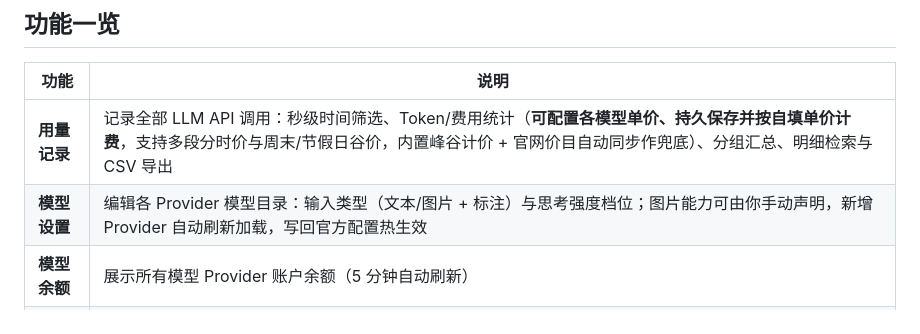
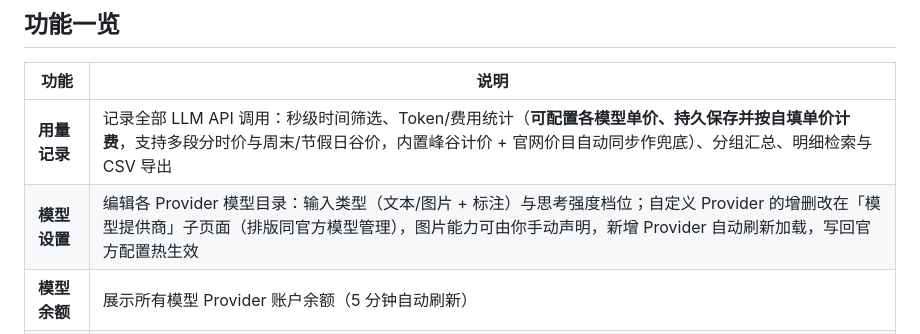
Before and after one commit to wycto/dsh-dock, a Markdown page: README.md, the part around one of its changes. Drawn GitHub-style.

```diff
--- a/README.md
+++ b/README.md
@@ -17,7 +17,7 @@
 | 功能 | 说明 |
 |---|---|
 | **用量记录** | 记录全部 LLM API 调用：秒级时间筛选、Token/费用统计（**可配置各模型单价、持久保存并按自填单价计费**，支持多段分时价与周末/节假日谷价，内置峰谷计价 + 官网价目自动同步作兜底）、分组汇总、明细检索与 CSV 导出 |
-| **模型设置** | 编辑各 Provider 模型目录：输入类型（文本/图片 + 标注）与思考强度档位；图片能力可由你手动声明，新增 Provider 自动刷新加载，写回官方配置热生效 |
+| **模型设置** | 编辑各 Provider 模型目录：输入类型（文本/图片 + 标注）与思考强度档位；自定义 Provider 的增删改在「模型提供商」子页面（排版同官方模型管理），图片能力可由你手动声明，新增 Provider 自动刷新加载，写回官方配置热生效 |
 | **模型余额** | 展示所有模型 Provider 账户余额（5 分钟自动刷新） |
 | **任务动画** | 19 种任务运行动画（含星际远征、星云潮汐、曲速航道、量子雷达、星座网络、深海脉动、神经电路等），速度随任务活动联动，配置全部持久化 |
 | **任务通知** | 任务完成 / 异常 / 需确认通知：页内卡片、6 种提示音、浏览器系统通知、钉钉/飞书群机器人推送（宿主直发，浏览器关着也能推）；与动画互相独立、各自启停 |
```
Also changed, not shown: other parts of README.md (+18 -1 lines), CHANGELOG.md (+27 -0 lines), screenshots/dock-modelconfig-provider-create.png (added), screenshots/dock-modelconfig-provider-edit.png (added), screenshots/dock-modelconfig-providers.png (added), screenshots/dock-modelconfig.png, 3 other files.
